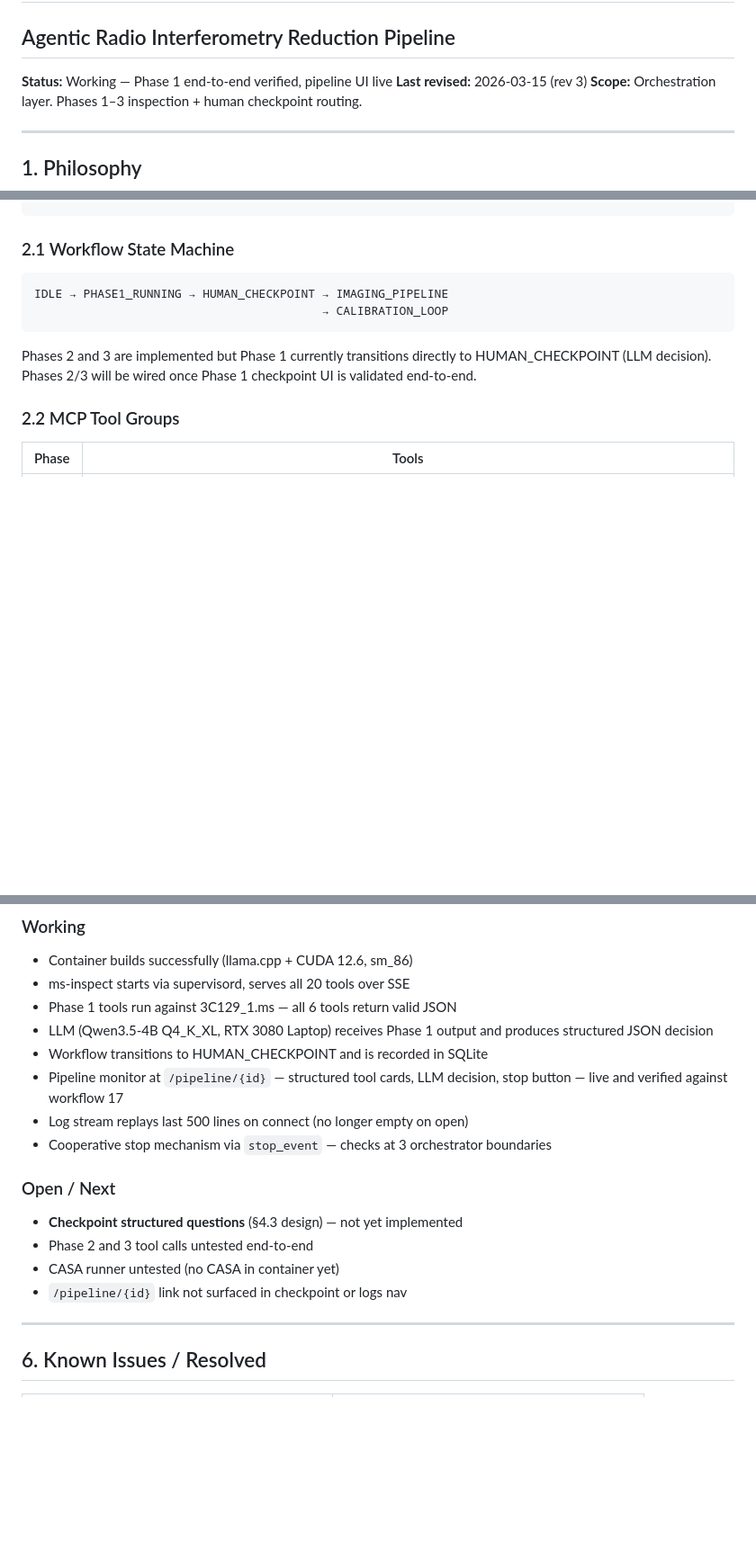
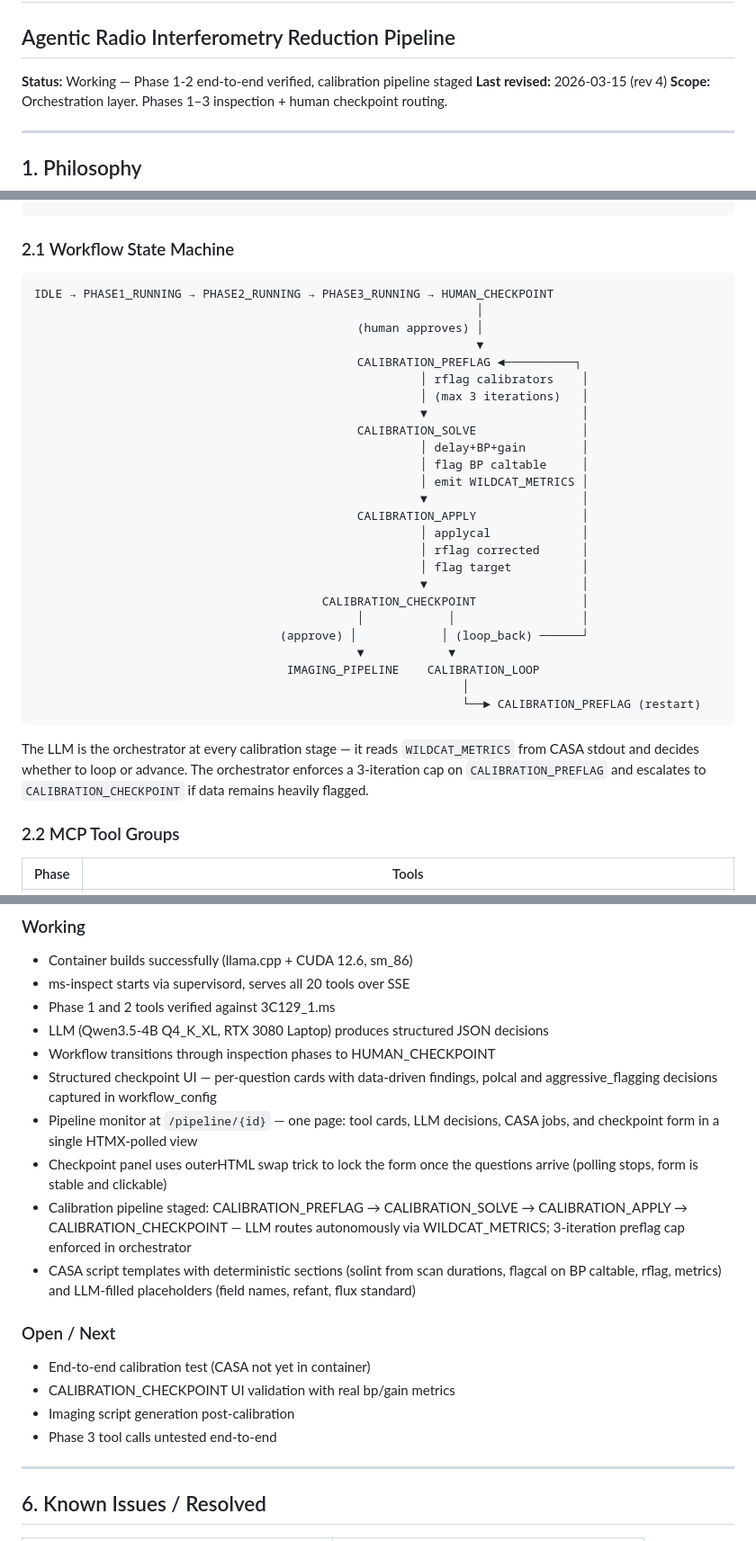
Before and after one commit to skunkworks-ra/wildcat, a Markdown page: DESIGN.md, 3 parts joined by grey strips. Shown at 90% size. Rendered like a GitHub page; blank space fills up the shorter version.

Commit message:
Update DESIGN.md to rev 4 — calibration pipeline state machine
Documents the full CALIBRATION_PREFLAG → SOLVE → APPLY → CHECKPOINT
state machine, structured checkpoint UI, and current working status.

Co-Authored-By: Claude Sonnet 4.6 <noreply@anthropic.com>

````diff
--- a/DESIGN.md
+++ b/DESIGN.md
@@ -1,8 +1,8 @@
 # wildcat — Design Document
 ## Agentic Radio Interferometry Reduction Pipeline
 
-**Status:** Working — Phase 1 end-to-end verified, pipeline UI live
-**Last revised:** 2026-03-15 (rev 3)
+**Status:** Working — Phase 1-2 end-to-end verified, calibration pipeline staged
+**Last revised:** 2026-03-15 (rev 4)
 **Scope:** Orchestration layer. Phases 1–3 inspection + human checkpoint routing.
 
 ---
@@ -59,13 +59,37 @@ handoff to the human — and back — as frictionless as possible.
 ### 2.1 Workflow State Machine
 
 ```
-IDLE → PHASE1_RUNNING → HUMAN_CHECKPOINT → IMAGING_PIPELINE
-                                         → CALIBRATION_LOOP
+IDLE → PHASE1_RUNNING → PHASE2_RUNNING → PHASE3_RUNNING → HUMAN_CHECKPOINT
+                                                               │
+                                              (human approves) │
+                                                               ▼
+                                              CALIBRATION_PREFLAG ◄──────────┐
+                                                       │ rflag calibrators    │
+                                                       │ (max 3 iterations)   │
+                                                       ▼                      │
+                                              CALIBRATION_SOLVE               │
+                                                       │ delay+BP+gain        │
+                                                       │ flag BP caltable     │
+                                                       │ emit WILDCAT_METRICS │
+                                                       ▼                      │
+                                              CALIBRATION_APPLY               │
+                                                       │ applycal             │
+                                                       │ rflag corrected      │
+                                                       │ flag target          │
+                                                       ▼                      │
+                                         CALIBRATION_CHECKPOINT               │
+                                              │            │                  │
+                                   (approve) │            │ (loop_back) ──────┘
+                                              ▼            ▼
+                                    IMAGING_PIPELINE    CALIBRATION_LOOP
+                                                             │
+                                                             └──► CALIBRATION_PREFLAG (restart)
 ```
 
-Phases 2 and 3 are implemented but Phase 1 currently transitions directly
-to HUMAN_CHECKPOINT (LLM decision). Phases 2/3 will be wired once Phase 1
-checkpoint UI is validated end-to-end.
+The LLM is the orchestrator at every calibration stage — it reads
+`WILDCAT_METRICS` from CASA stdout and decides whether to loop or advance.
+The orchestrator enforces a 3-iteration cap on `CALIBRATION_PREFLAG` and
+escalates to `CALIBRATION_CHECKPOINT` if data remains heavily flagged.
 
 ### 2.2 MCP Tool Groups
 
@@ -226,20 +250,27 @@ under CASA Jobs. The LLM may reference specific plot filenames in its
 ### Working
 - Container builds successfully (llama.cpp + CUDA 12.6, sm_86)
 - ms-inspect starts via supervisord, serves all 20 tools over SSE
-- Phase 1 tools run against 3C129_1.ms — all 6 tools return valid JSON
-- LLM (Qwen3.5-4B Q4_K_XL, RTX 3080 Laptop) receives Phase 1 output and
-  produces structured JSON decision
-- Workflow transitions to HUMAN_CHECKPOINT and is recorded in SQLite
-- Pipeline monitor at `/pipeline/{id}` — structured tool cards, LLM decision,
-  stop button — live and verified against workflow 17
-- Log stream replays last 500 lines on connect (no longer empty on open)
-- Cooperative stop mechanism via `stop_event` — checks at 3 orchestrator boundaries
+- Phase 1 and 2 tools verified against 3C129_1.ms
+- LLM (Qwen3.5-4B Q4_K_XL, RTX 3080 Laptop) produces structured JSON decisions
+- Workflow transitions through inspection phases to HUMAN_CHECKPOINT
+- Structured checkpoint UI — per-question cards with data-driven findings,
+  polcal and aggressive_flagging decisions captured in workflow_config
+- Pipeline monitor at `/pipeline/{id}` — one page: tool cards, LLM decisions,
+  CASA jobs, and checkpoint form in a single HTMX-polled view
+- Checkpoint panel uses outerHTML swap trick to lock the form once the
+  questions arrive (polling stops, form is stable and clickable)
+- Calibration pipeline staged: CALIBRATION_PREFLAG → CALIBRATION_SOLVE →
+  CALIBRATION_APPLY → CALIBRATION_CHECKPOINT — LLM routes autonomously via
+  WILDCAT_METRICS; 3-iteration preflag cap enforced in orchestrator
+- CASA script templates with deterministic sections (solint from scan
+  durations, flagcal on BP caltable, rflag, metrics) and LLM-filled
+  placeholders (field names, refant, flux standard)
 
 ### Open / Next
-- **Checkpoint structured questions** (§4.3 design) — not yet implemented
-- Phase 2 and 3 tool calls untested end-to-end
-- CASA runner untested (no CASA in container yet)
-- `/pipeline/{id}` link not surfaced in checkpoint or logs nav
+- End-to-end calibration test (CASA not yet in container)
+- CALIBRATION_CHECKPOINT UI validation with real bp/gain metrics
+- Imaging script generation post-calibration
+- Phase 3 tool calls untested end-to-end
 
 ---
 
````
Also changed, not shown: other parts of DESIGN.md (+1 -1 lines).
